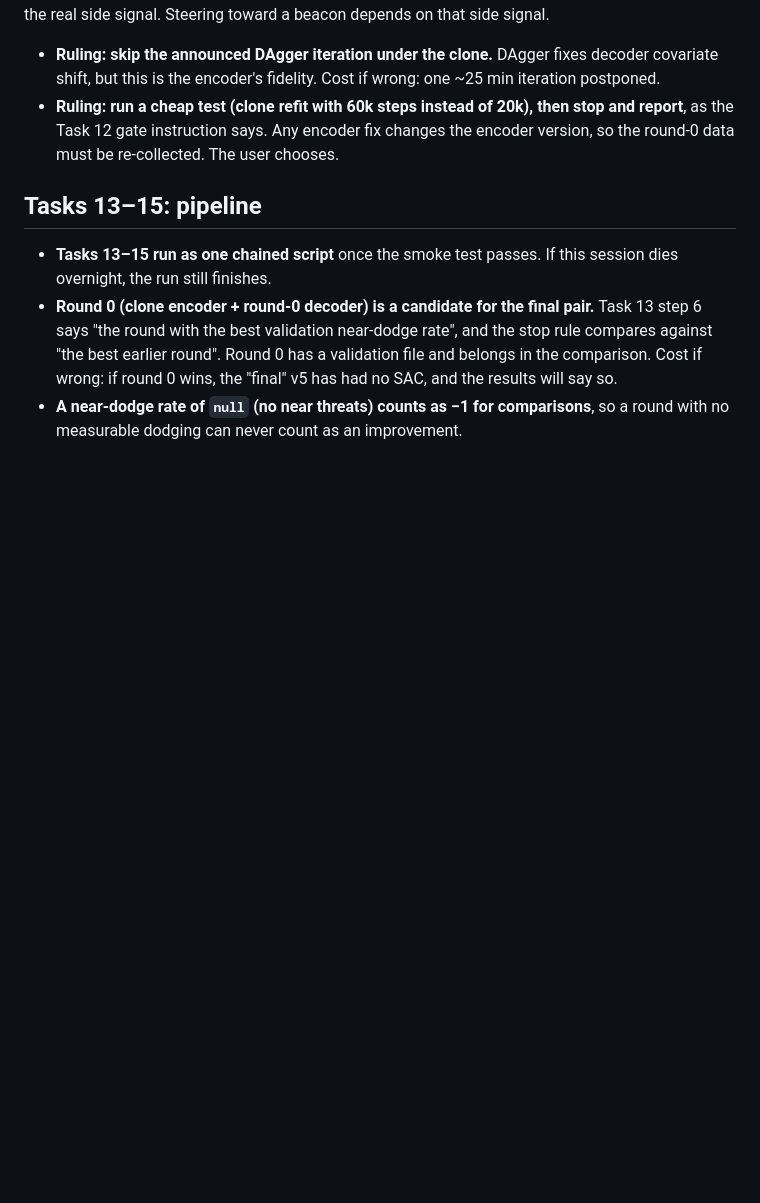
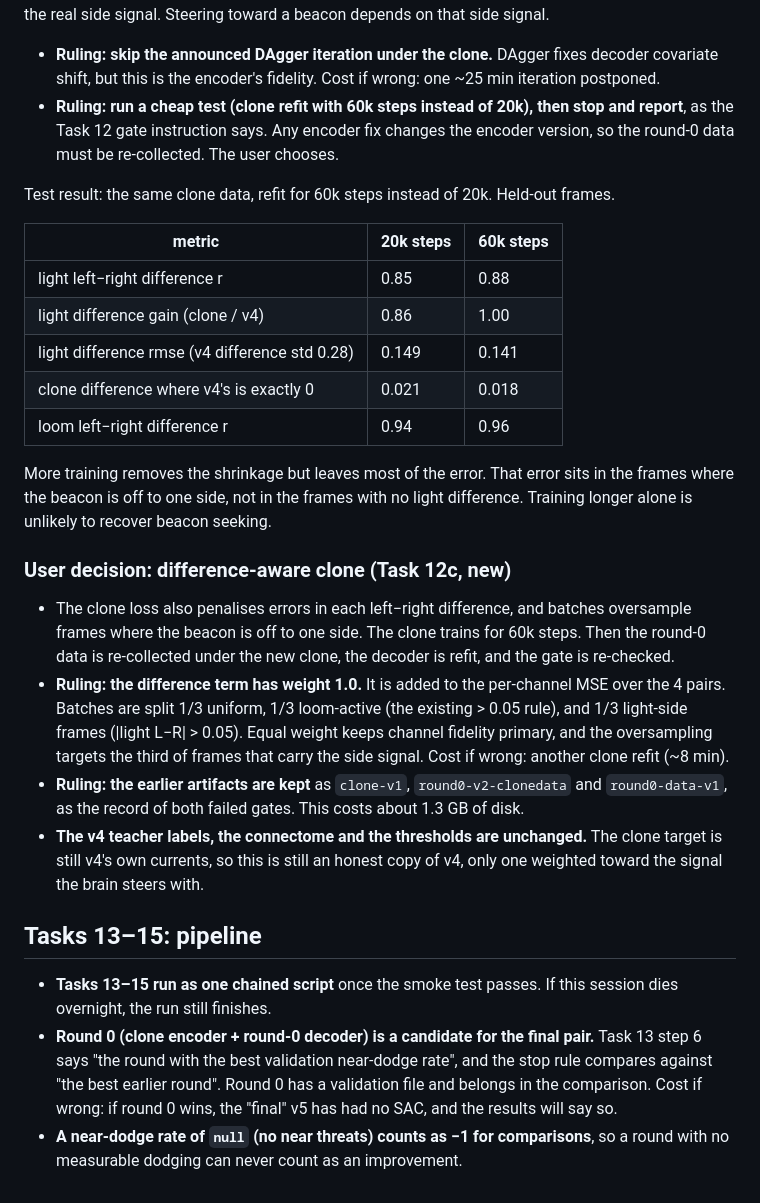
Before and after one commit to garyb9/fly-drone, a Markdown page: docs/results/2026-09-15-encoder-v5-run-decisions.md, the part around the change. Rendered like a GitHub page; blank space fills up the shorter version.

Commit message:
Log 60k clone test and Task 12c decision (difference-aware clone)
Co-Authored-By: Claude Opus 5 <noreply@anthropic.com>
Claude-Session: https://claude.ai/code/session_013ofb1RRE8sLwD6YoXkq2Jy

```diff
--- a/docs/results/2026-09-15-encoder-v5-run-decisions.md
+++ b/docs/results/2026-09-15-encoder-v5-run-decisions.md
@@ -149,6 +149,33 @@ side signal. Steering toward a beacon depends on that side signal.
 - **Ruling: run a cheap test (clone refit with 60k steps instead of 20k), then stop and report**, as the Task 12 gate instruction
   says. Any encoder fix changes the encoder version, so the round-0 data must be re-collected. The user chooses.
 
+Test result: the same clone data, refit for 60k steps instead of 20k. Held-out frames.
+
+| metric                                        | 20k steps | 60k steps |
+| --------------------------------------------- | --------- | --------- |
+| light left−right difference r                  | 0.85      | 0.88      |
+| light difference gain (clone / v4)            | 0.86      | 1.00      |
+| light difference rmse (v4 difference std 0.28) | 0.149     | 0.141     |
+| clone difference where v4's is exactly 0      | 0.021     | 0.018     |
+| loom left−right difference r                   | 0.94      | 0.96      |
+
+More training removes the shrinkage but leaves most of the error. That error sits in the frames where the beacon is
+off to one side, not in the frames with no light difference. Training longer alone is unlikely to recover beacon seeking.
+
+### User decision: difference-aware clone (Task 12c, new)
+
+- The clone loss also penalises errors in each left−right difference, and batches oversample frames where the beacon is
+  off to one side. The clone trains for 60k steps. Then the round-0 data is re-collected under the new clone, the decoder
+  is refit, and the gate is re-checked.
+- **Ruling: the difference term has weight 1.0.** It is added to the per-channel MSE over the 4 pairs. Batches are
+  split 1/3 uniform, 1/3 loom-active (the existing > 0.05 rule), and 1/3 light-side frames (|light L−R| > 0.05). Equal weight keeps
+  channel fidelity primary, and the oversampling targets the third of frames that carry the side signal. Cost if wrong:
+  another clone refit (~8 min).
+- **Ruling: the earlier artifacts are kept** as `clone-v1`, `round0-v2-clonedata` and `round0-data-v1`, as the record of both failed
+  gates. This costs about 1.3 GB of disk.
+- **The v4 teacher labels, the connectome and the thresholds are unchanged.** The clone target is still v4's own currents, so this is
+  still an honest copy of v4, only one weighted toward the signal the brain steers with.
+
 ## Tasks 13–15: pipeline
 
 - **Tasks 13–15 run as one chained script** once the smoke test passes. If this session dies overnight, the run
```
